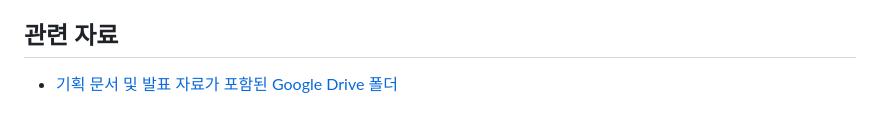
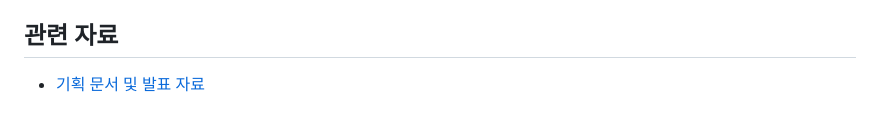
Before and after one commit to junbeom09/codequad, a Markdown page: README.md, the part around the change. Drawn GitHub-style.

```diff
--- a/README.md
+++ b/README.md
@@ -54,4 +54,4 @@
 조준범 / 윤명상 / 이소연 / 유현수
 
 ## 관련 자료
-- [기획 문서 및 발표 자료가 포함된 Google Drive 폴더](https://drive.google.com/drive/folders/1q44AQBK_FeTlDoVbJE38ONfbDm9C4KkT)
+- [기획 문서 및 발표 자료](https://drive.google.com/drive/folders/1q44AQBK_FeTlDoVbJE38ONfbDm9C4KkT)
```
